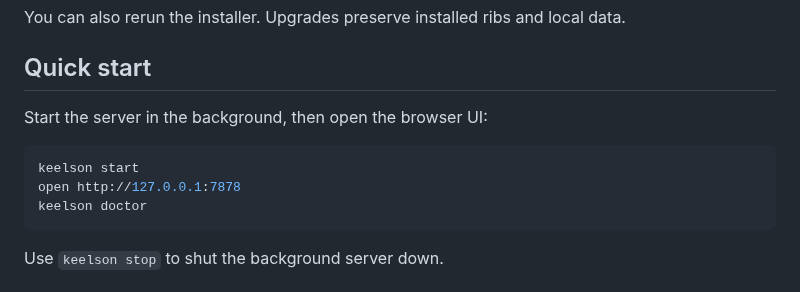
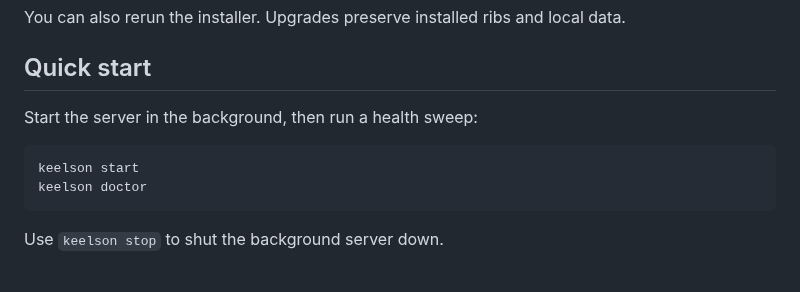
Before and after one commit to danielscholl/keelson, a Markdown page: README.md, the part around the change. GitHub-like rendering.

Commit message:
docs: drop the browser-open step from the README quick start
Co-Authored-By: Claude Opus 4.8 <noreply@anthropic.com>
Claude-Session: https://claude.ai/code/session_01H5yFGNcCrtYThSVG557ToV

````diff
--- a/README.md
+++ b/README.md
@@ -79,11 +79,10 @@ You can also rerun the installer. Upgrades preserve installed ribs and local dat
 
 ## Quick start
 
-Start the server in the background, then open the browser UI:
+Start the server in the background, then run a health sweep:
 
 ```bash
 keelson start
-open http://127.0.0.1:7878
 keelson doctor
 ```
 
````
